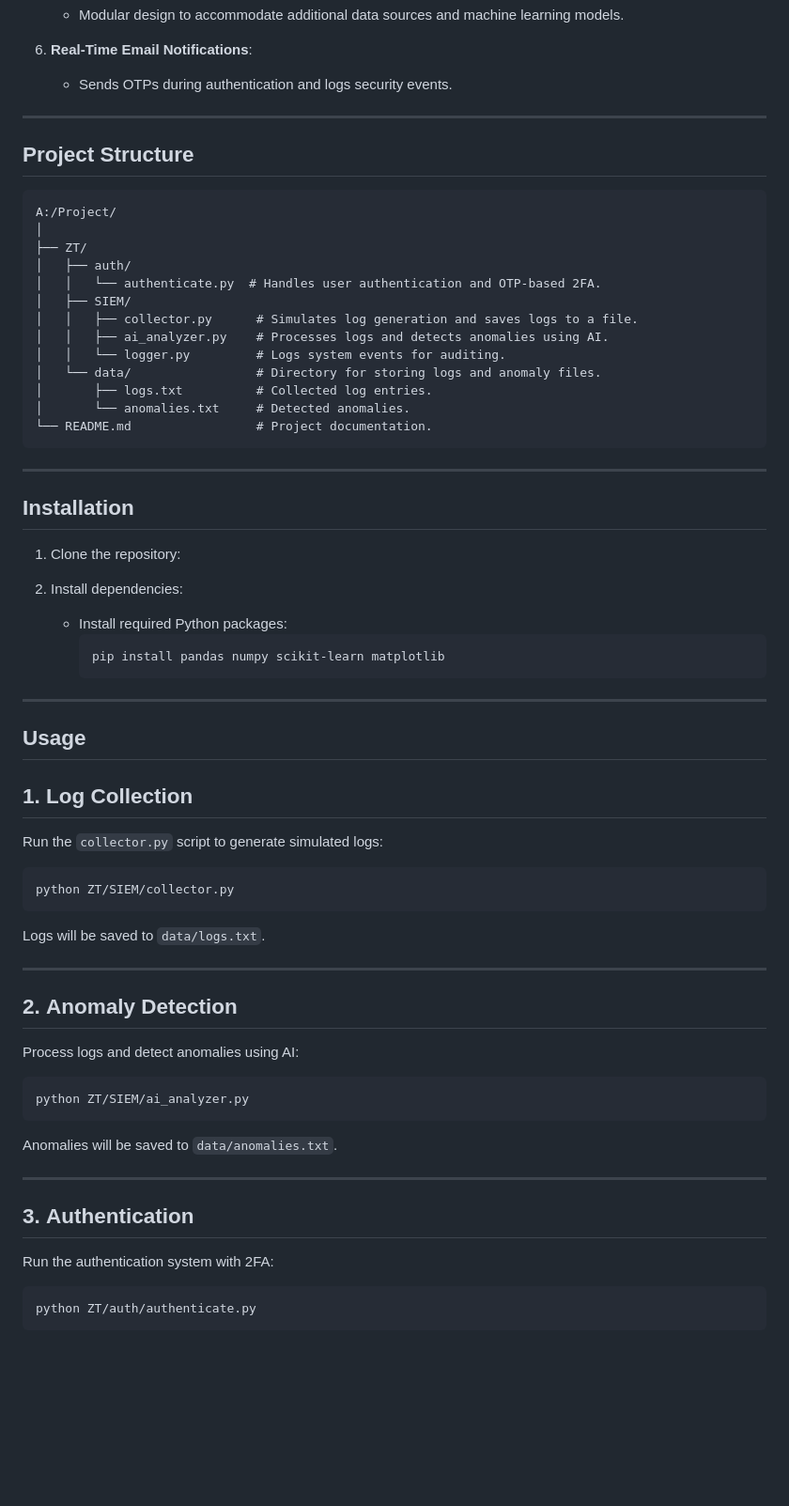
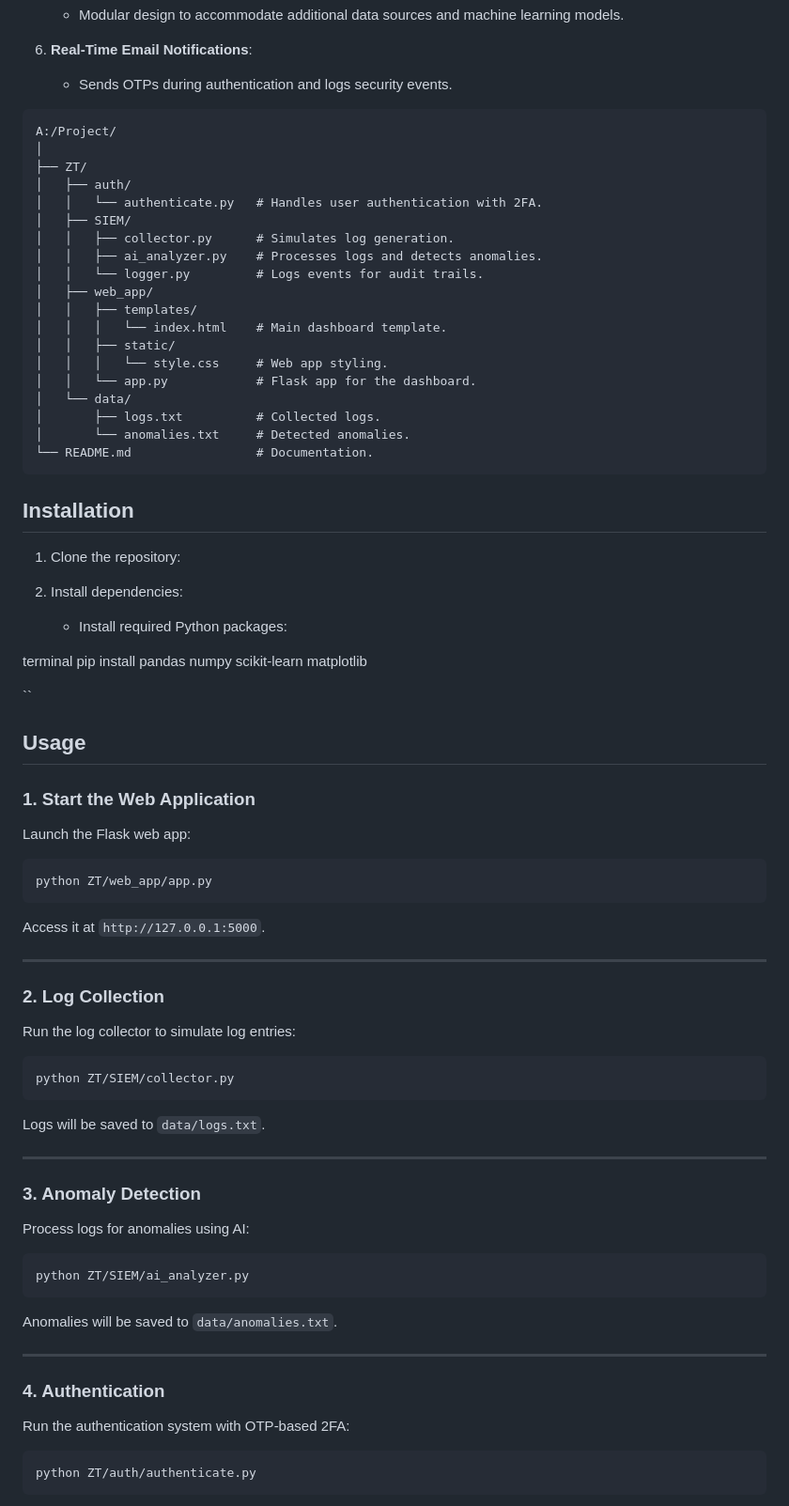
Before and after one commit to WhiteNova111/CyberSecurity-4-SC, a Markdown page: README.md, the part around the change printed below. Shown: that part at 94% size. GitHub-like rendering; blank space fills up the shorter version.

````diff
--- a/README.md
+++ b/README.md
@@ -30,61 +30,70 @@ The project is designed to monitor network traffic, user behavior, and system ev
 6. **Real-Time Email Notifications**:
    - Sends OTPs during authentication and logs security events.
 
----
-
-## **Project Structure**
 ```
 A:/Project/
 │
 ├── ZT/
 │   ├── auth/
-│   │   └── authenticate.py  # Handles user authentication and OTP-based 2FA.
+│   │   └── authenticate.py   # Handles user authentication with 2FA.
 │   ├── SIEM/
-│   │   ├── collector.py      # Simulates log generation and saves logs to a file.
-│   │   ├── ai_analyzer.py    # Processes logs and detects anomalies using AI.
-│   │   └── logger.py         # Logs system events for auditing.
-│   └── data/                 # Directory for storing logs and anomaly files.
-│       ├── logs.txt          # Collected log entries.
+│   │   ├── collector.py      # Simulates log generation.
+│   │   ├── ai_analyzer.py    # Processes logs and detects anomalies.
+│   │   └── logger.py         # Logs events for audit trails.
+│   ├── web_app/
+│   │   ├── templates/
+│   │   │   └── index.html    # Main dashboard template.
+│   │   ├── static/
+│   │   │   └── style.css     # Web app styling.
+│   │   └── app.py            # Flask app for the dashboard.
+│   └── data/
+│       ├── logs.txt          # Collected logs.
 │       └── anomalies.txt     # Detected anomalies.
-└── README.md                 # Project documentation.
+└── README.md                 # Documentation.
 ```
-
----
 
 ## **Installation**
 1. Clone the repository:
 
 2. Install dependencies:
    - Install required Python packages:
-     ```terminal
+
+terminal
      pip install pandas numpy scikit-learn matplotlib
-     ```
+
+``
+## **Usage**
+
+### **1. Start the Web Application**
+Launch the Flask web app:
+```bash
+python ZT/web_app/app.py
+```
+Access it at `http://127.0.0.1:5000`.
 
 ---
 
-## **Usage**
-
-## 1. **Log Collection**
-Run the `collector.py` script to generate simulated logs:
-```terminal
+### **2. Log Collection**
+Run the log collector to simulate log entries:
+```bash
 python ZT/SIEM/collector.py
 ```
 Logs will be saved to `data/logs.txt`.
 
 ---
 
-## 2. **Anomaly Detection**
-Process logs and detect anomalies using AI:
-```terminal
+### **3. Anomaly Detection**
+Process logs for anomalies using AI:
+```bash
 python ZT/SIEM/ai_analyzer.py
 ```
 Anomalies will be saved to `data/anomalies.txt`.
 
 ---
 
-## 3. **Authentication**
-Run the authentication system with 2FA:
-```terminal
+### **4. Authentication**
+Run the authentication system with OTP-based 2FA:
+```bash
 python ZT/auth/authenticate.py
 ```
 - Enter your credentials.
````
Also changed, not shown: other parts of README.md (+36 -18 lines).
